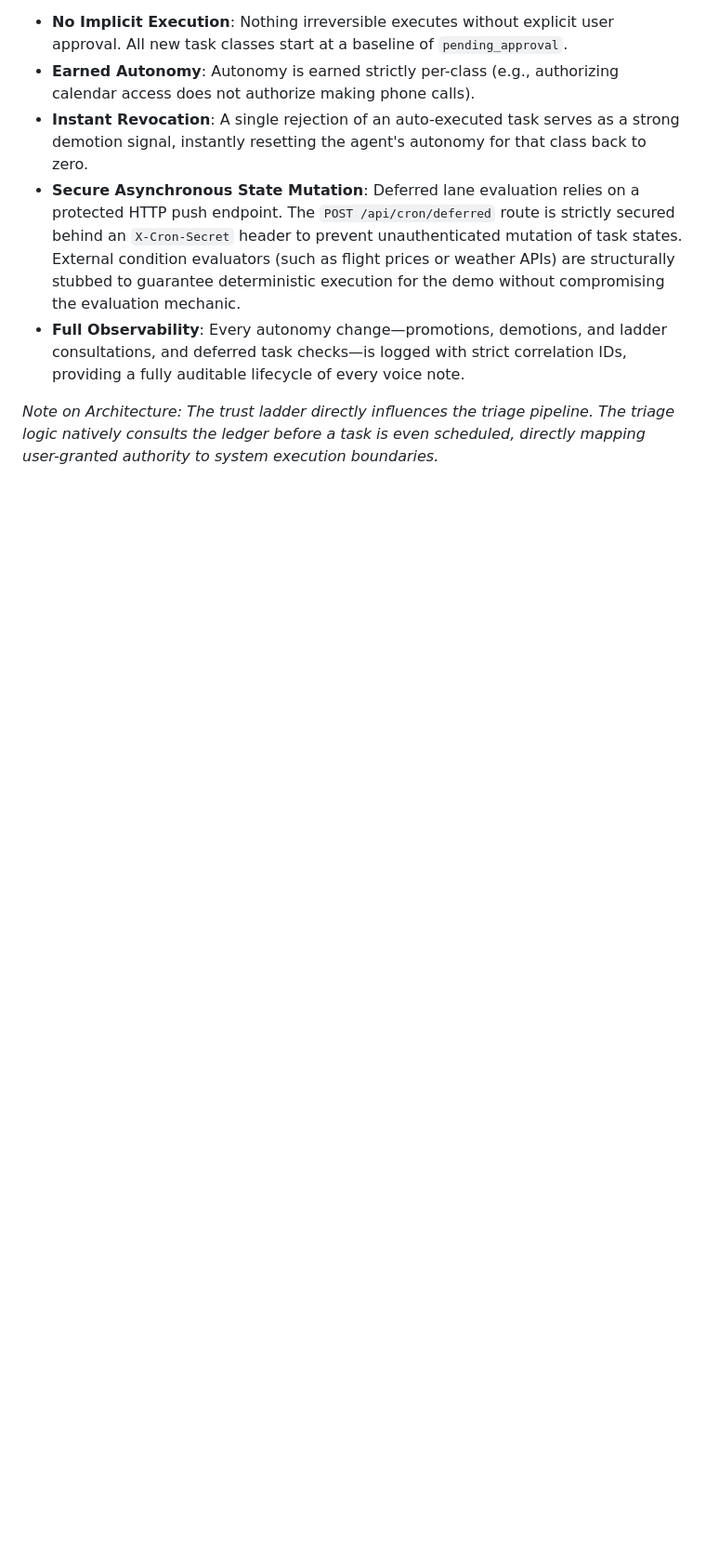
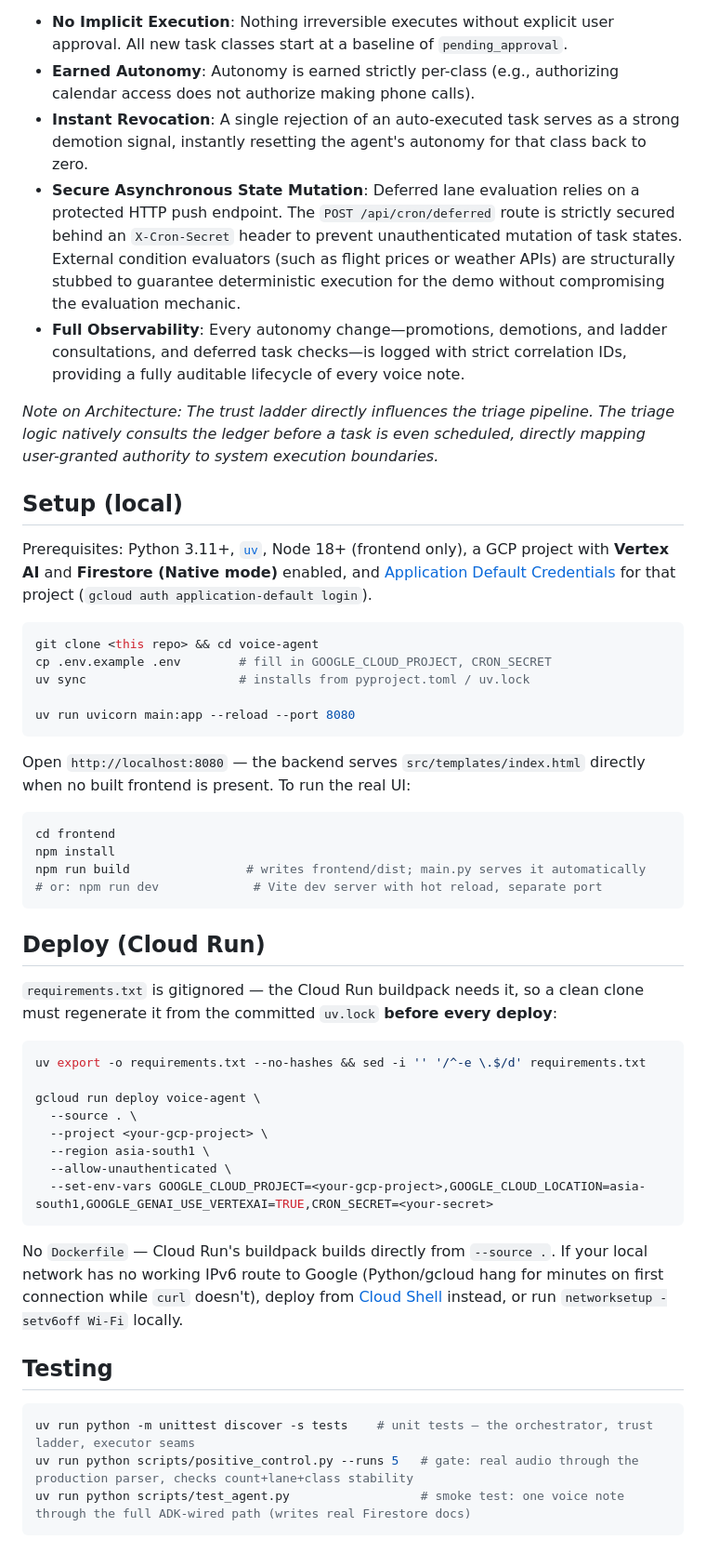
Before and after one commit to abinesh-u/sollu, a Markdown page: README.md, the part around the change printed below. Shown: that part at 93% size. GitHub-like rendering; blank space fills up the shorter version.

````diff
--- a/README.md
+++ b/README.md
@@ -56,3 +71,58 @@ Sollu's safety story is inherently built into its core mechanic—the **Trust La
 - **Full Observability**: Every autonomy change—promotions, demotions, and ladder consultations, and deferred task checks—is logged with strict correlation IDs, providing a fully auditable lifecycle of every voice note.
 
 *Note on Architecture: The trust ladder directly influences the triage pipeline. The triage logic natively consults the ledger before a task is even scheduled, directly mapping user-granted authority to system execution boundaries.*
+
+## Setup (local)
+
+Prerequisites: Python 3.11+, [`uv`](https://docs.astral.sh/uv/), Node 18+ (frontend only),
+a GCP project with **Vertex AI** and **Firestore (Native mode)** enabled, and
+[Application Default Credentials](https://cloud.google.com/docs/authentication/provide-credentials-adc)
+for that project (`gcloud auth application-default login`).
+
+```bash
+git clone <this repo> && cd voice-agent
+cp .env.example .env        # fill in GOOGLE_CLOUD_PROJECT, CRON_SECRET
+uv sync                     # installs from pyproject.toml / uv.lock
+
+uv run uvicorn main:app --reload --port 8080
+```
+
+Open `http://localhost:8080` — the backend serves `src/templates/index.html`
+directly when no built frontend is present. To run the real UI:
+
+```bash
+cd frontend
+npm install
+npm run build                # writes frontend/dist; main.py serves it automatically
+# or: npm run dev             # Vite dev server with hot reload, separate port
+```
+
+## Deploy (Cloud Run)
+
+`requirements.txt` is gitignored — the Cloud Run buildpack needs it, so a clean
+clone must regenerate it from the committed `uv.lock` **before every deploy**:
+
+```bash
+uv export -o requirements.txt --no-hashes && sed -i '' '/^-e \.$/d' requirements.txt
+
+gcloud run deploy voice-agent \
+  --source . \
+  --project <your-gcp-project> \
+  --region asia-south1 \
+  --allow-unauthenticated \
+  --set-env-vars GOOGLE_CLOUD_PROJECT=<your-gcp-project>,GOOGLE_CLOUD_LOCATION=asia-south1,GOOGLE_GENAI_USE_VERTEXAI=TRUE,CRON_SECRET=<your-secret>
+```
+
+No `Dockerfile` — Cloud Run's buildpack builds directly from `--source .`.
+If your local network has no working IPv6 route to Google (Python/gcloud hang
+for minutes on first connection while `curl` doesn't), deploy from
+[Cloud Shell](https://cloud.google.com/shell) instead, or run
+`networksetup -setv6off Wi-Fi` locally.
+
+## Testing
+
+```bash
+uv run python -m unittest discover -s tests    # unit tests — the orchestrator, trust ladder, executor seams
+uv run python scripts/positive_control.py --runs 5   # gate: real audio through the production parser, checks count+lane+class stability
+uv run python scripts/test_agent.py                  # smoke test: one voice note through the full ADK-wired path (writes real Firestore docs)
+```
````
Also changed, not shown: other parts of README.md (+15 -0 lines), docs/architecture.md (added, +119 -0 lines), docs/architecture-system.png (added), docs/architecture-trust-ladder.png (added).
